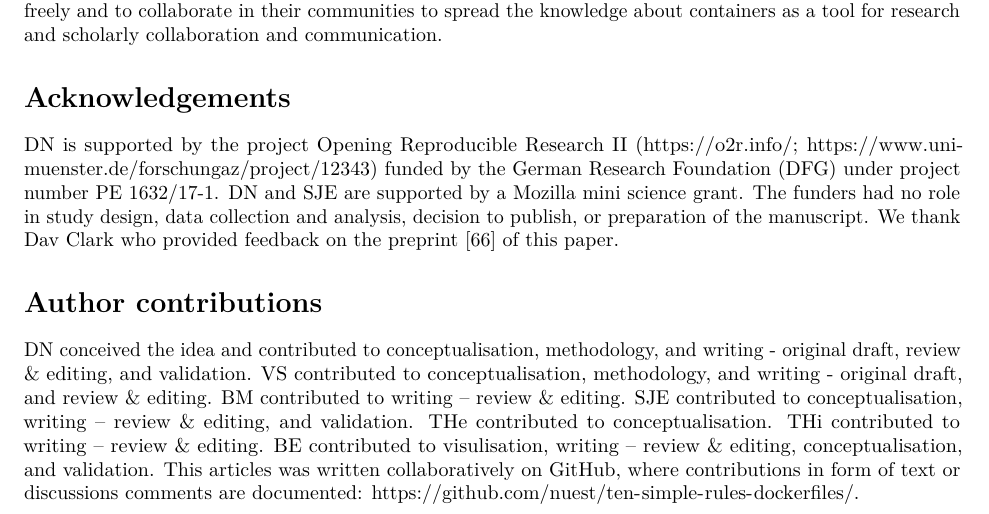
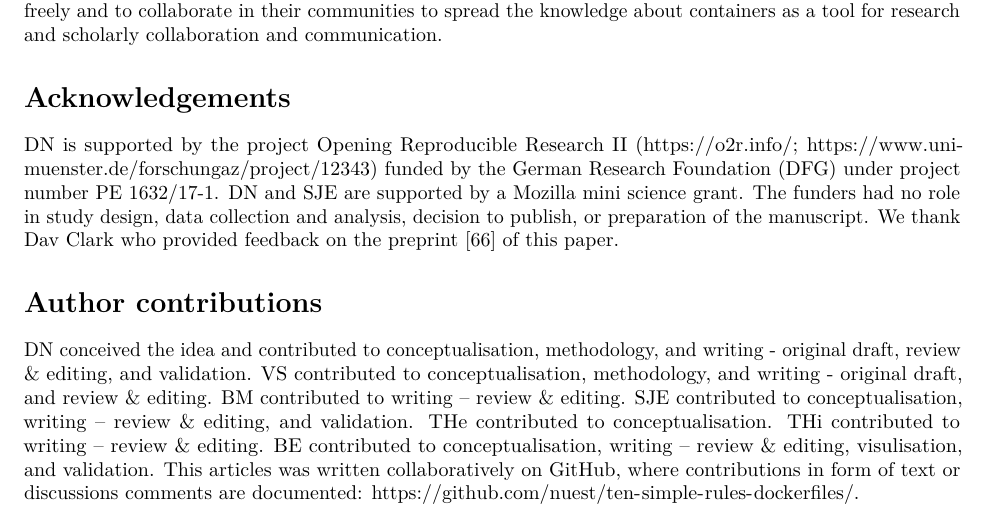
Before and after one commit to nuest/ten-simple-rules-dockerfiles, an R Markdown document (ten-simple-rules-dockerfiles.Rmd): part of page 17 of 21, cut so that both start at the same text. Rendered offline with R 4.5, knitr and Pandoc, then LaTeX, with nearby package versions; drawn as R Markdown's standard PDF in place of the format the file asks for; some code elsewhere in the file could not run offline.

Commit message:
Make ordering consistent

```diff
--- a/ten-simple-rules-dockerfiles.Rmd
+++ b/ten-simple-rules-dockerfiles.Rmd
@@ -778,7 +778,7 @@ BM contributed to writing – review & editing.
 SJE contributed to conceptualisation, writing – review & editing, and validation.
 THe contributed to conceptualisation.
 THi contributed to writing – review & editing.
-BE contributed to visulisation, writing – review & editing, conceptualisation, and validation.
+BE contributed to conceptualisation, writing – review & editing, visulisation, and validation.
 This articles was written collaboratively on GitHub, where [contributions in form of text or discussions comments](https://github.com/nuest/ten-simple-rules-dockerfiles/graphs/contributors) are documented: [https://github.com/nuest/ten-simple-rules-dockerfiles/](https://github.com/nuest/ten-simple-rules-dockerfiles/).
 
 # References {#references .unnumbered}
```
